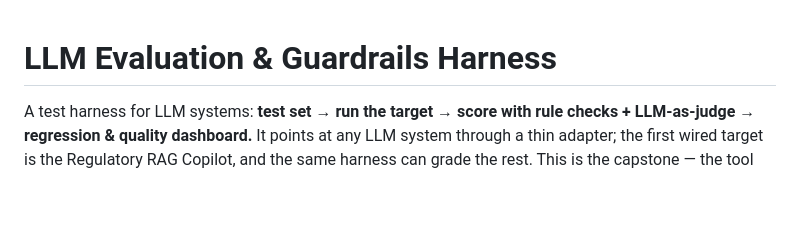
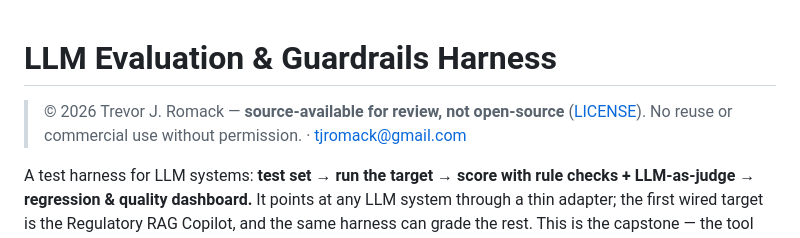
Before and after one commit to tjromack/llm-eval-guardrails-harness, a Markdown page: README.md, the part around the change. GitHub-like rendering; blank space fills up the shorter version.

Commit message:
README: add source-available license notice (proprietary, matches Suver)
Co-Authored-By: Claude Opus 4.8 <noreply@anthropic.com>

```diff
--- a/README.md
+++ b/README.md
@@ -1,4 +1,7 @@
 # LLM Evaluation & Guardrails Harness
+
+> © 2026 Trevor J. Romack — **source-available for review, not open-source** ([LICENSE](LICENSE)). No reuse or
+> commercial use without permission. · tjromack@gmail.com
 
 A test harness for LLM systems: **test set → run the target → score with rule checks +
 LLM-as-judge → regression & quality dashboard.** It points at any LLM system through a thin
```
